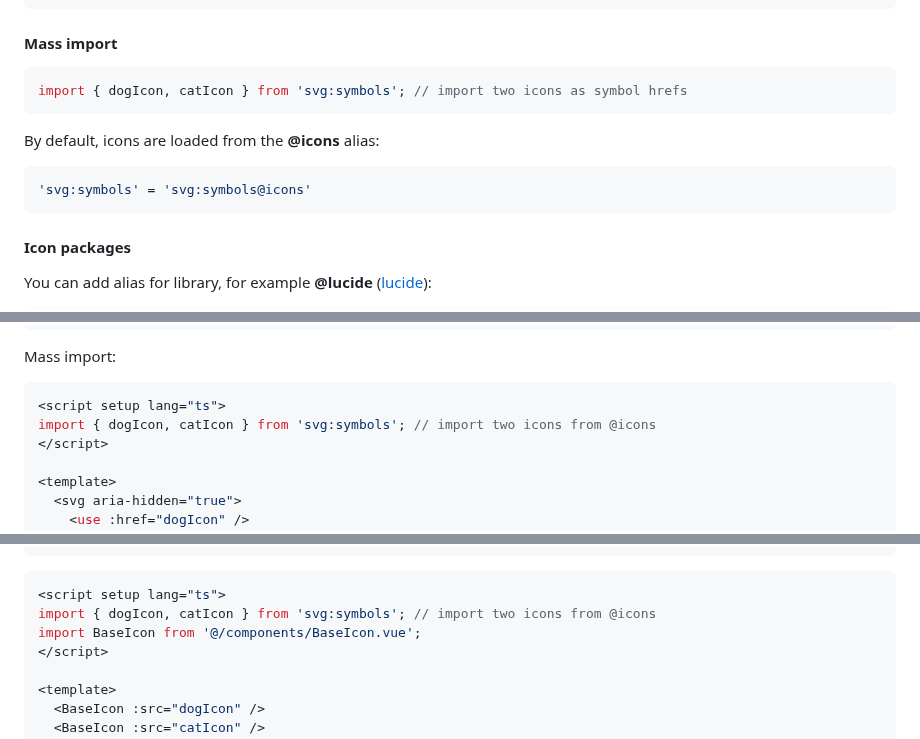
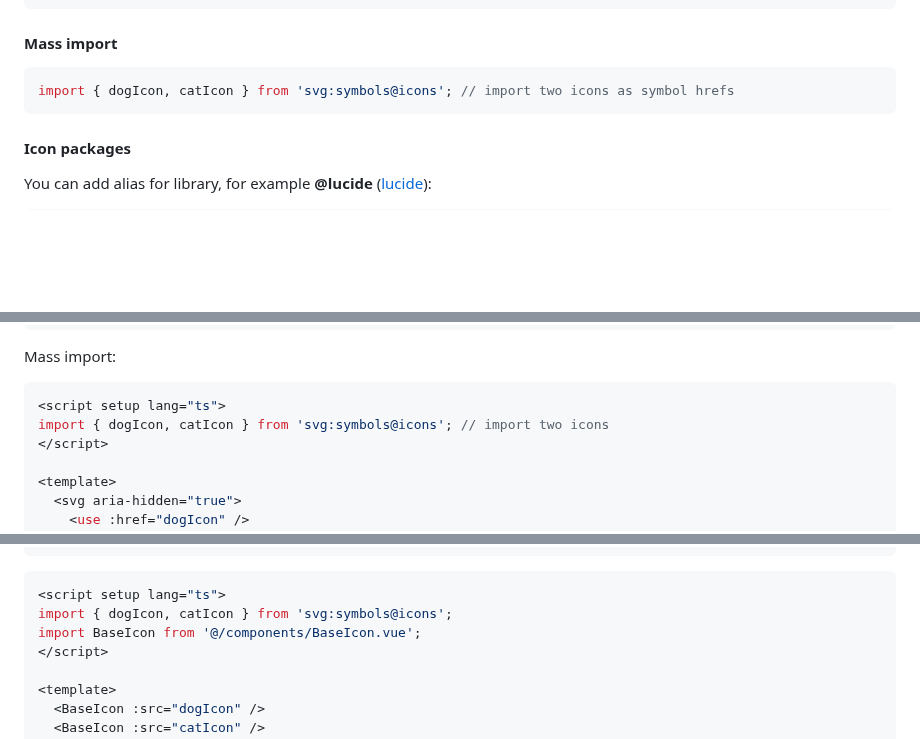
Before and after one commit to werty1001/vite-plugin-svg-symbols, a Markdown page: README.md, 3 parts joined by grey strips. GitHub-like rendering; blank space fills up the shorter version.

````diff
--- a/README.md
+++ b/README.md
@@ -62,11 +62,7 @@ import dogIcon from '@icons/dog.svg?symbol'; // import icon as symbol href
 
 #### Mass import
 ```js
-import { dogIcon, catIcon } from 'svg:symbols'; // import two icons as symbol hrefs
-```
-By default, icons are loaded from the **@icons** alias:
-```js
-'svg:symbols' = 'svg:symbols@icons'
+import { dogIcon, catIcon } from 'svg:symbols@icons'; // import two icons as symbol hrefs
 ```
 
 #### Icon packages
@@ -132,7 +128,7 @@ import dogIcon from '@icons/dog.svg?symbol';
 Mass import:
 ```vue
 <script setup lang="ts">
-import { dogIcon, catIcon } from 'svg:symbols'; // import two icons from @icons
+import { dogIcon, catIcon } from 'svg:symbols@icons'; // import two icons
 </script>
 
 <template>
@@ -159,7 +155,7 @@ defineProps<{ src: string }>()
 ```
 ```vue
 <script setup lang="ts">
-import { dogIcon, catIcon } from 'svg:symbols'; // import two icons from @icons
+import { dogIcon, catIcon } from 'svg:symbols@icons';
 import BaseIcon from '@/components/BaseIcon.vue';
 </script>
 
````
Also changed, not shown: other parts of README.md (+4 -4 lines).
